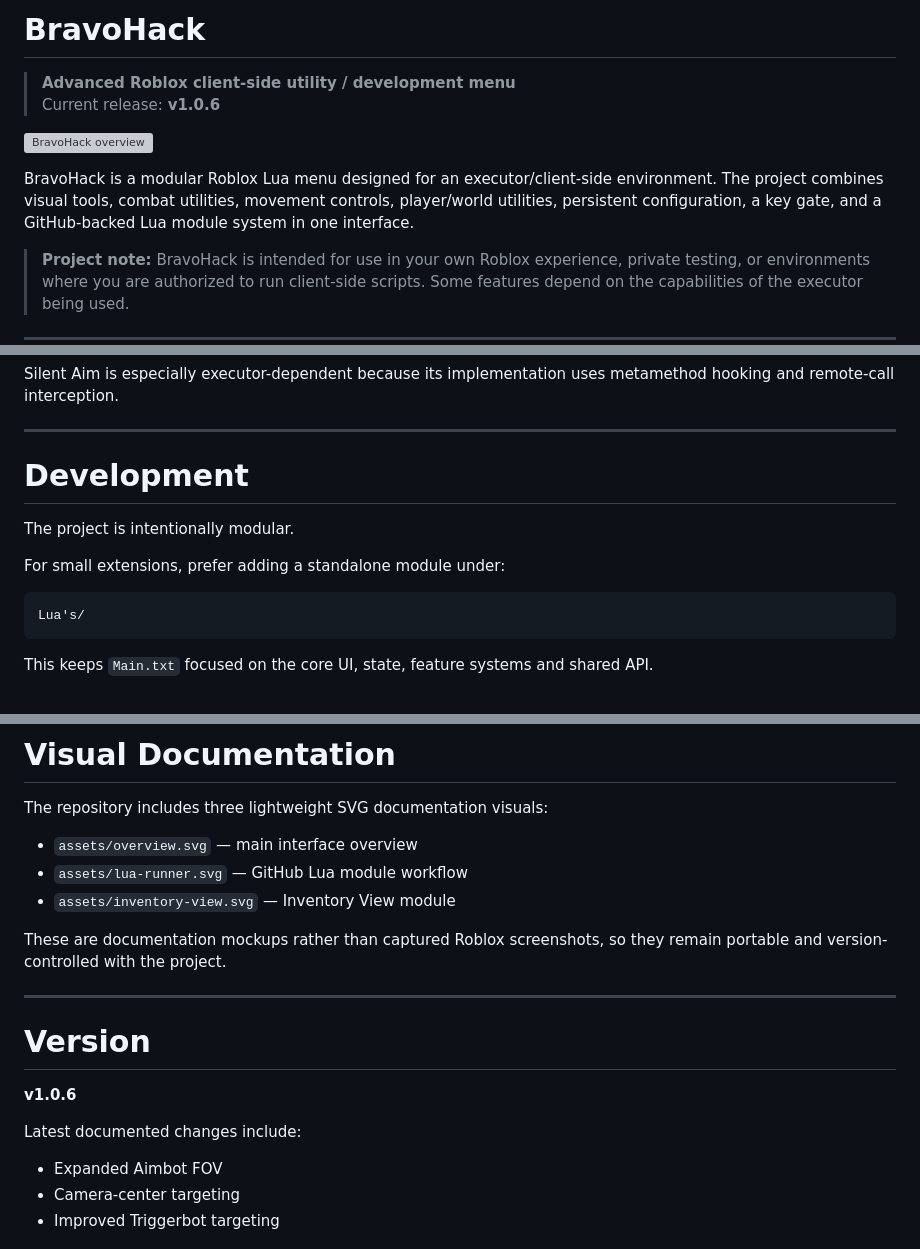
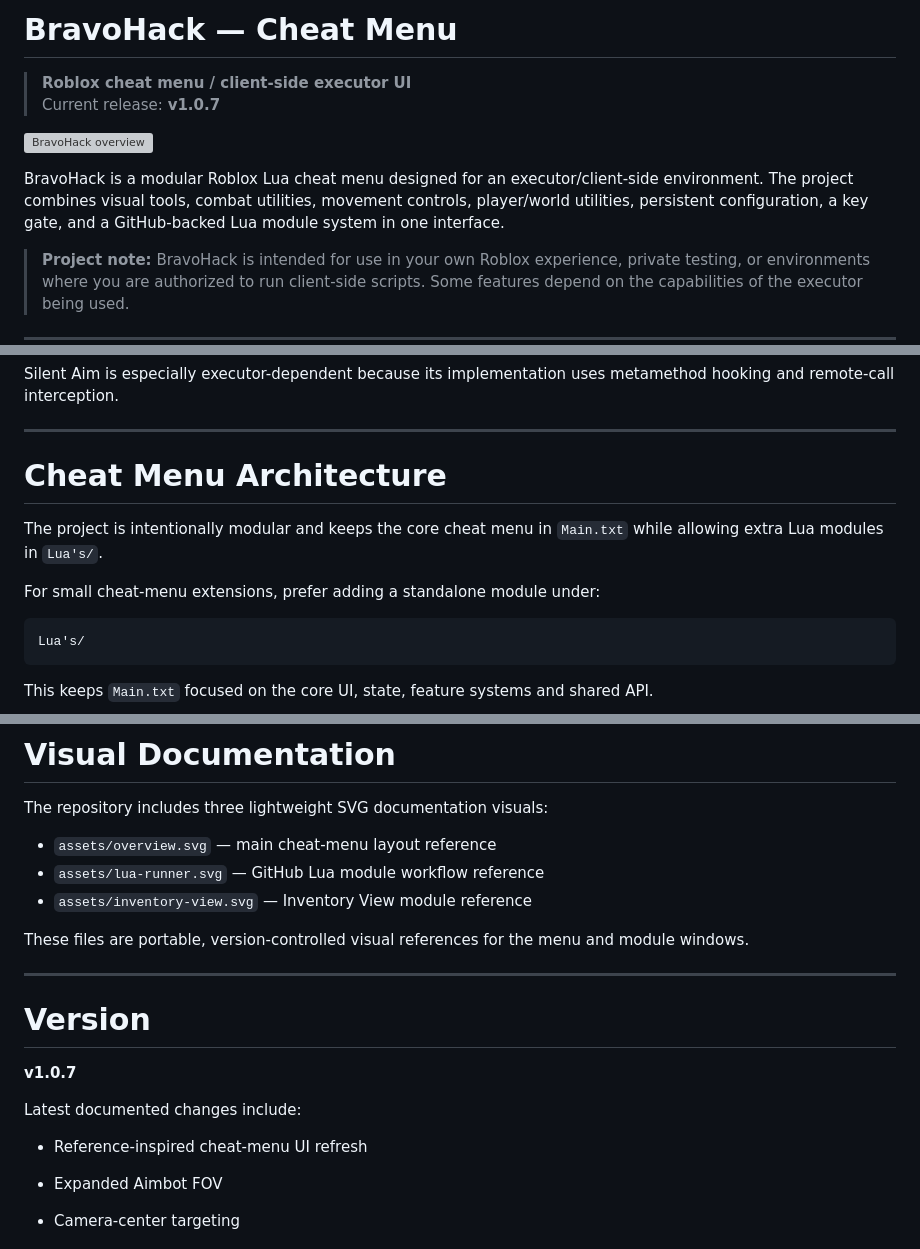
Before and after one commit to BravoBuilds/BravoHack, a Markdown page: README.md, 3 parts joined by grey strips. Rendered like a GitHub page; grey boxes are pictures that could not be loaded.

Commit message:
Update README wording and document v1.0.7 cheat-menu UI

````diff
--- a/README.md
+++ b/README.md
@@ -1,11 +1,11 @@
-# BravoHack
+# BravoHack — Cheat Menu
 
-> **Advanced Roblox client-side utility / development menu**
-> Current release: **v1.0.6**
+> **Roblox cheat menu / client-side executor UI**
+> Current release: **v1.0.7**
 
 ![BravoHack overview](assets/overview.svg)
 
-BravoHack is a modular Roblox Lua menu designed for an executor/client-side environment. The project combines visual tools, combat utilities, movement controls, player/world utilities, persistent configuration, a key gate, and a GitHub-backed Lua module system in one interface.
+BravoHack is a modular Roblox Lua cheat menu designed for an executor/client-side environment. The project combines visual tools, combat utilities, movement controls, player/world utilities, persistent configuration, a key gate, and a GitHub-backed Lua module system in one interface.
 
 > **Project note:** BravoHack is intended for use in your own Roblox experience, private testing, or environments where you are authorized to run client-side scripts. Some features depend on the capabilities of the executor being used.
 
@@ -476,11 +476,11 @@ Silent Aim is especially executor-dependent because its implementation uses meta
 
 ---
 
-# Development
+# Cheat Menu Architecture
 
-The project is intentionally modular.
+The project is intentionally modular and keeps the core cheat menu in `Main.txt` while allowing extra Lua modules in `Lua's/`.
 
-For small extensions, prefer adding a standalone module under:
+For small cheat-menu extensions, prefer adding a standalone module under:
 
 ```text
 Lua's/
@@ -502,19 +502,21 @@ Current header:
 
 The repository includes three lightweight SVG documentation visuals:
 
-- `assets/overview.svg` — main interface overview
-- `assets/lua-runner.svg` — GitHub Lua module workflow
-- `assets/inventory-view.svg` — Inventory View module
+- `assets/overview.svg` — main cheat-menu layout reference
+- `assets/lua-runner.svg` — GitHub Lua module workflow reference
+- `assets/inventory-view.svg` — Inventory View module reference
 
-These are documentation mockups rather than captured Roblox screenshots, so they remain portable and version-controlled with the project.
+These files are portable, version-controlled visual references for the menu and module windows.
 
 ---
 
 # Version
 
-**v1.0.6**
+**v1.0.7**
 
 Latest documented changes include:
+
+- Reference-inspired cheat-menu UI refresh
 
 - Expanded Aimbot FOV
 - Camera-center targeting
````
Also changed, not shown: other parts of README.md (+2 -2 lines).
